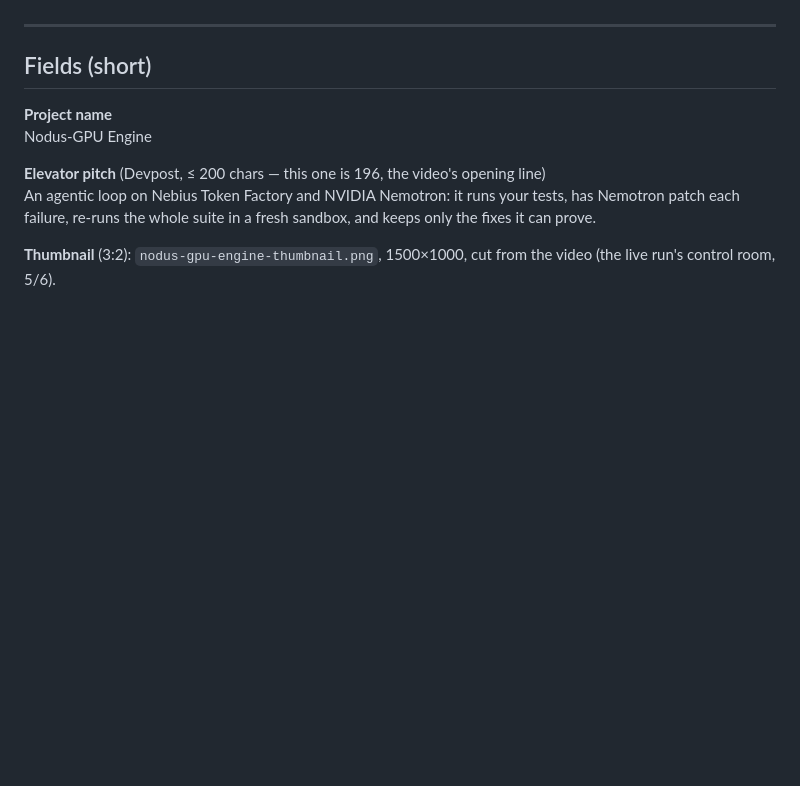
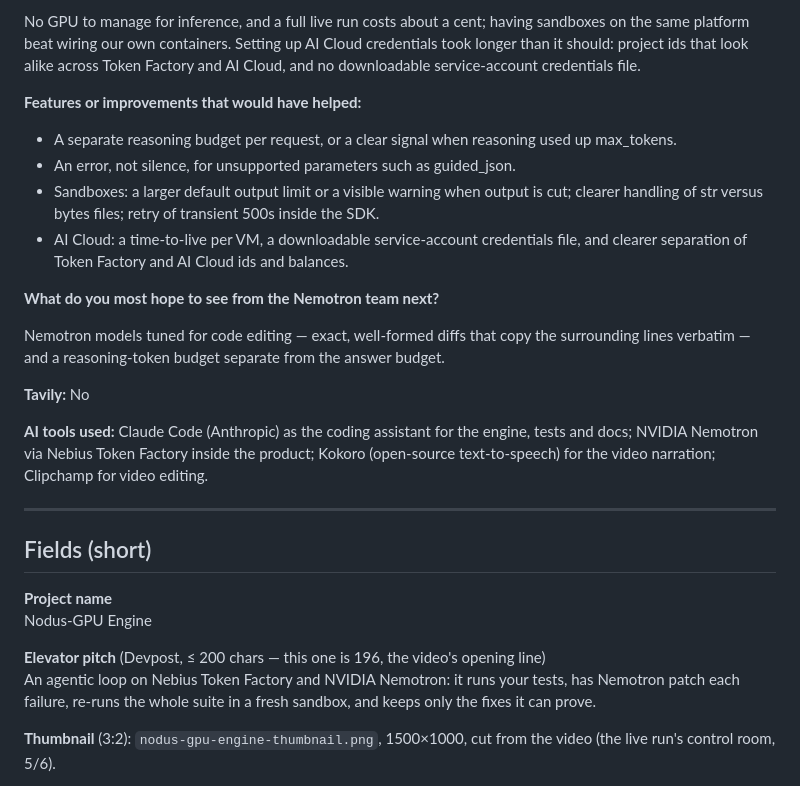
Before and after one commit to Rua987/nodus-gpu-engine, a Markdown page: docs/DEVPOST_NEBIUS.md, the part around one of its changes. Rendered like a GitHub page; blank space fills up the shorter version.

```diff
--- a/docs/DEVPOST_NEBIUS.md
+++ b/docs/DEVPOST_NEBIUS.md
@@ -149,3 +145,19 @@ What was hard, and what would help:
+No GPU to manage for inference, and a full live run costs about a cent; having sandboxes on the same platform beat wiring our own containers. Setting up AI Cloud credentials took longer than it should: project ids that look alike across Token Factory and AI Cloud, and no downloadable service-account credentials file.
+
+**Features or improvements that would have helped:**
+
+- A separate reasoning budget per request, or a clear signal when reasoning used up max_tokens.
+- An error, not silence, for unsupported parameters such as guided_json.
+- Sandboxes: a larger default output limit or a visible warning when output is cut; clearer handling of str versus bytes files; retry of transient 500s inside the SDK.
+- AI Cloud: a time-to-live per VM, a downloadable service-account credentials file, and clearer separation of Token Factory and AI Cloud ids and balances.
+
+**What do you most hope to see from the Nemotron team next?**
+
+Nemotron models tuned for code editing — exact, well-formed diffs that copy the surrounding lines verbatim — and a reasoning-token budget separate from the answer budget.
+
+**Tavily:** No
+
+**AI tools used:** Claude Code (Anthropic) as the coding assistant for the engine, tests and docs; NVIDIA Nemotron via Nebius Token Factory inside the product; Kokoro (open-source text-to-speech) for the video narration; Clipchamp for video editing.
 
 ---
 
```
Also changed, not shown: other parts of docs/DEVPOST_NEBIUS.md (+29 -33 lines).
